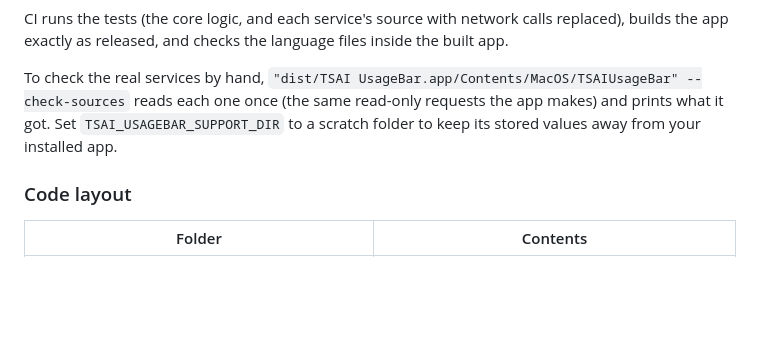
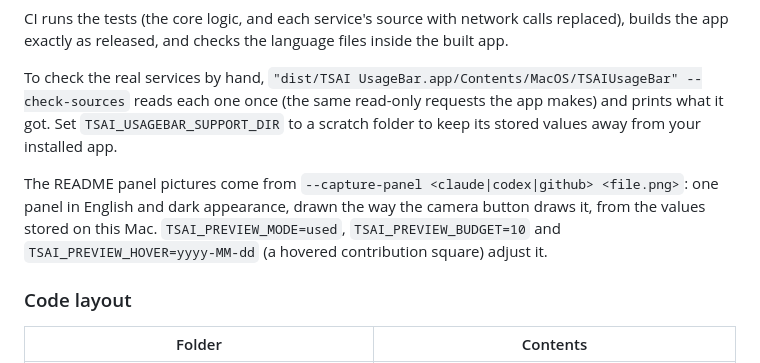
Before and after one commit to YusukeIt0/tsai-usage-bar, a Markdown page: README.md, the part around one of its changes. Rendered like a GitHub page; blank space fills up the shorter version.

```diff
--- a/README.md
+++ b/README.md
@@ -117,6 +117,8 @@ CI runs the tests (the core logic, and each service's source with network calls
 
 To check the real services by hand, `"dist/TSAI UsageBar.app/Contents/MacOS/TSAIUsageBar" --check-sources` reads each one once (the same read-only requests the app makes) and prints what it got. Set `TSAI_USAGEBAR_SUPPORT_DIR` to a scratch folder to keep its stored values away from your installed app.
 
+The README panel pictures come from `--capture-panel <claude|codex|github> <file.png>`: one panel in English and dark appearance, drawn the way the camera button draws it, from the values stored on this Mac. `TSAI_PREVIEW_MODE=used`, `TSAI_PREVIEW_BUDGET=10` and `TSAI_PREVIEW_HOVER=yyyy-MM-dd` (a hovered contribution square) adjust it.
+
 ### Code layout
 
 | Folder | Contents |
```
Also changed, not shown: other parts of README.md (+1 -1 lines), docs/images/popover-github.png, 3 other files.
